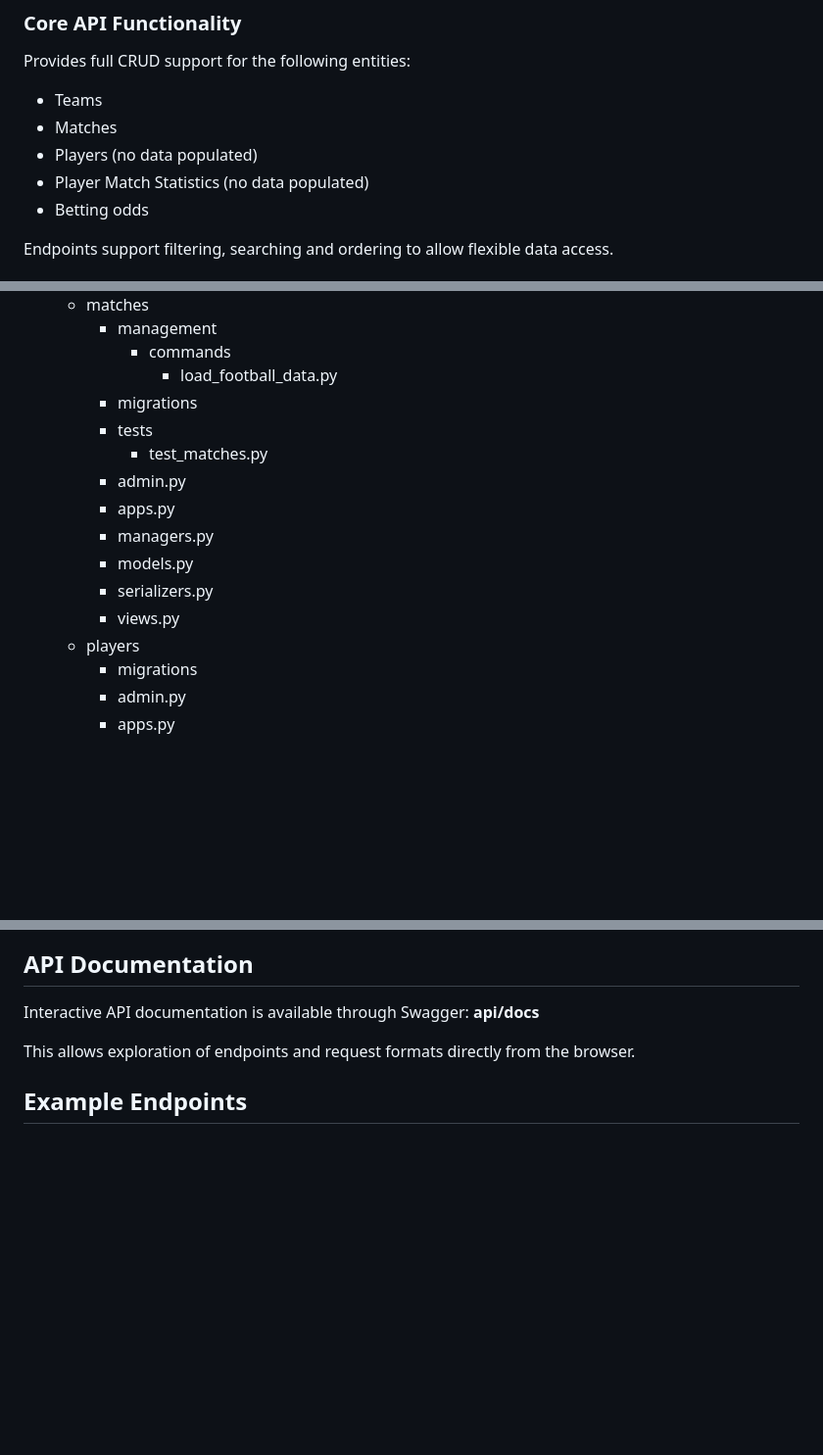
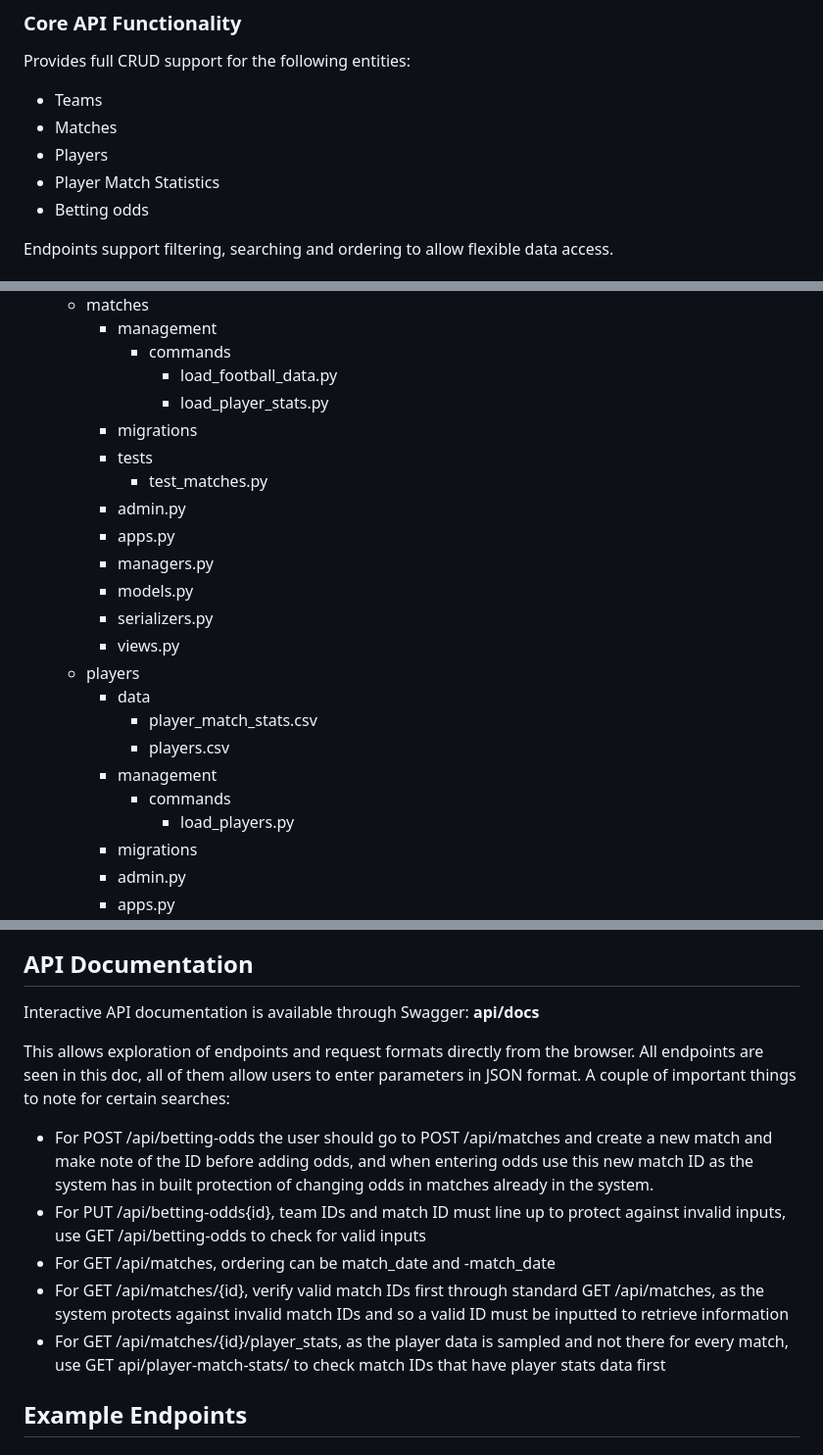
Before and after one commit to NicHarney/premier-league-prediction-api, a Markdown page: README.md, 3 parts joined by grey strips. Shown at 98% size. Rendered like a GitHub page; blank space fills up the shorter version.

Commit message:
Enhance README with player data and backend details
Updated README to reflect player data integration and backend features.

```diff
--- a/README.md
+++ b/README.md
@@ -16,8 +16,8 @@ This project includes advanced backend engineering concepts including statistica
 Provides full CRUD support for the following entities:
 - Teams
 - Matches
-- Players (no data populated)
-- Player Match Statistics (no data populated)
+- Players
+- Player Match Statistics
 - Betting odds
 
 Endpoints support filtering, searching and ordering to allow flexible data access.
@@ -86,6 +89,7 @@ Modular Django architecture:
     - management
       - commands
         - load_football_data.py
+        - load_player_stats.py
     - migrations
     - tests
       - test_matches.py
@@ -96,6 +100,12 @@ Modular Django architecture:
     - serializers.py
     - views.py
   - players
+    - data
+      - player_match_stats.csv
+      - players.csv
+    - management
+      - commands
+        - load_players.py
     - migrations
     - admin.py
     - apps.py
@@ -220,7 +230,12 @@ Example test categories:
 Interactive API documentation is available through Swagger:
 **api/docs**
 
-This allows exploration of endpoints and request formats directly from the browser.
+This allows exploration of endpoints and request formats directly from the browser. All endpoints are seen in this doc, all of them allow users to enter parameters in JSON format. A couple of important things to note for certain searches:
+- For POST /api/betting-odds the user should go to POST /api/matches and create a new match and make note of the ID before adding odds, and when entering odds use this new match ID as the system has in built protection of changing odds in matches already in the system.
+- For PUT /api/betting-odds{id}, team IDs and match ID must line up to protect against invalid inputs, use GET /api/betting-odds to check for valid inputs
+- For GET /api/matches, ordering can be match_date and -match_date
+- For GET /api/matches/{id}, verify valid match IDs first through standard GET /api/matches, as the system protects against invalid match IDs and so a valid ID must be inputted to retrieve information
+- For GET /api/matches/{id}/player_stats, as the player data is sampled and not there for every match, use GET api/player-match-stats/ to check match IDs that have player stats data first
 
 ## Example Endpoints ##
 ### Predict Match Outcome ###
```
Also changed, not shown: other parts of README.md (+10 -4 lines).
